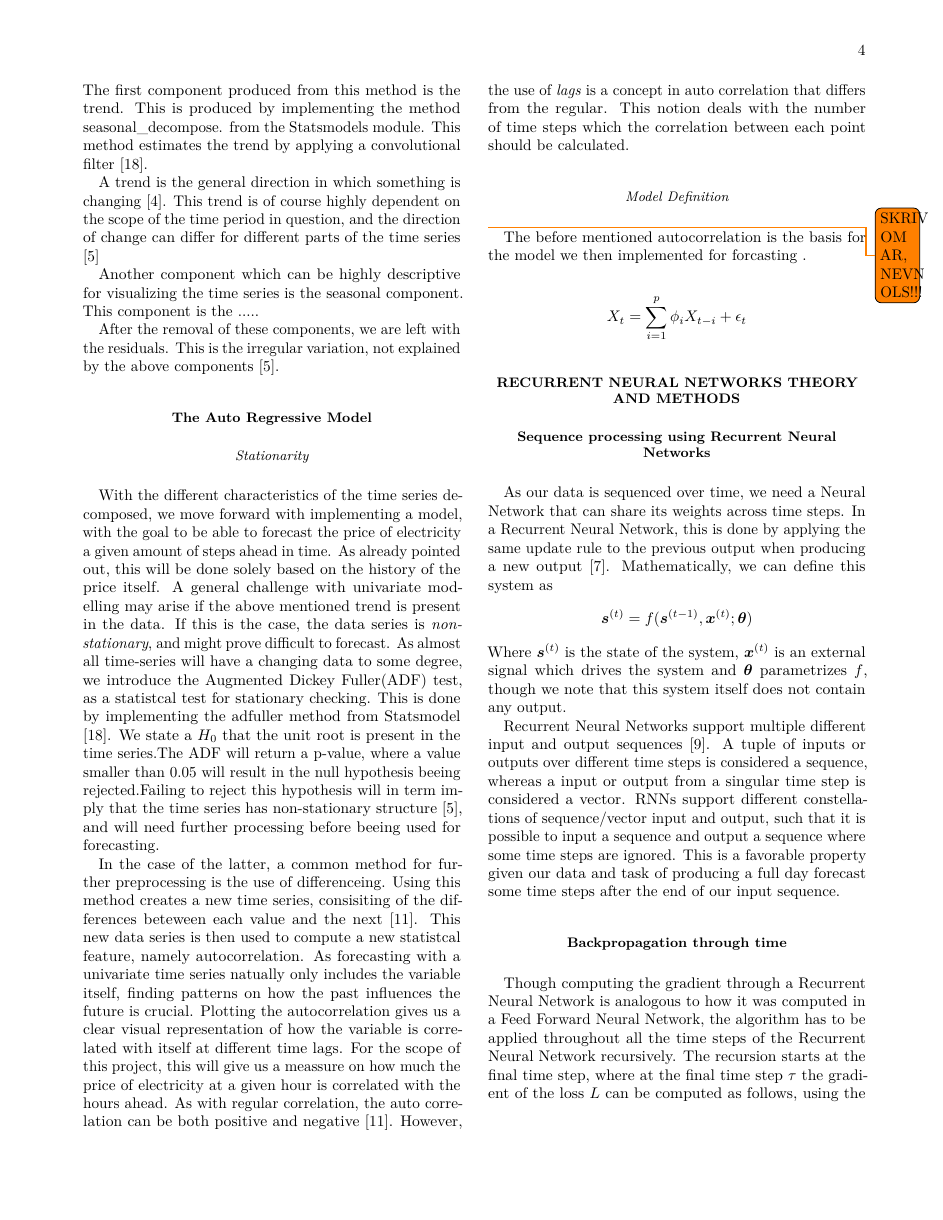
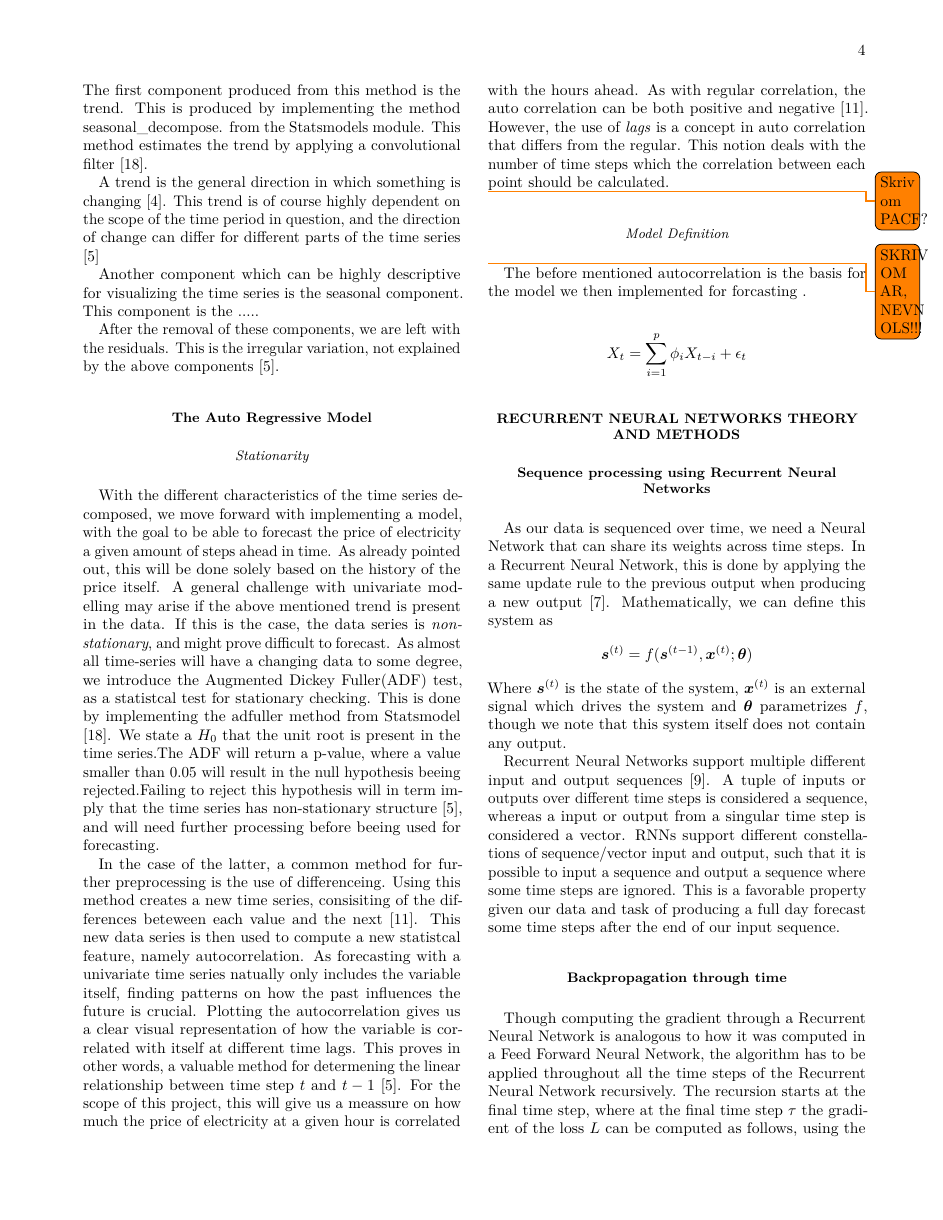
Before and after one commit to AndreasBordvik/FYS-STK4155-Prj3_report, a LaTeX paper (main.tex): page 4 of 6. Compiled offline with pdfLaTeX.

Commit message:
adds to tex

```diff
--- a/main.tex
+++ b/main.tex
@@ -235,7 +235,9 @@ After the removal of these components, we are left with the residuals. This is t
 \subsubsection{Stationarity}
 With the different characteristics of the time series decomposed, we move forward with implementing a model, with the goal to be able to forecast the price of electricity a given amount of steps ahead in time. As already pointed out, this will be done solely based on the history of the price itself. A general challenge with univariate modelling may arise if the above mentioned trend is present in the data. If this is the case, the data series is \emph{non-stationary}, and might prove difficult to forecast. As almost all time-series will have a changing data to some degree, we introduce the Augmented Dickey Fuller(ADF) test, as a statistcal test for stationary checking. This is done by implementing the adfuller method from Statsmodel \cite{seabold2010statsmodels}. We state a $H_0$ that the unit root is present in the time series.The ADF will return a p-value, where a value smaller than 0.05 will result in the null hypothesis beeing rejected.Failing to reject this hypothesis will in term imply that the time series has non-stationary structure \cite{Vishwas2020}, and will need further processing before beeing used for forecasting.
 
-In the case of the latter, a common method for further preprocessing is the use of differenceing. Using this method creates a new time series, consisiting of the differences beteween each value and the next \cite{Korstanje2021}. This new data series is then used to compute a new statistcal feature, namely autocorrelation. As forecasting with a univariate time series natually only includes the variable itself, finding patterns on how the past influences the future is crucial. Plotting the autocorrelation gives us a clear visual representation of how the variable is correlated with itself at different time lags. For the scope of this project, this will give us a meassure on how much the price of electricity at a given hour is correlated with the hours ahead. As with regular correlation, the auto correlation can be both positive and negative \cite{Korstanje2021}. However, the use of \emph{lags} is a concept in auto correlation that differs from the regular. This notion deals with the number of time steps which the correlation between each point should be calculated.
+In the case of the latter, a common method for further preprocessing is the use of differenceing. Using this method creates a new time series, consisiting of the differences beteween each value and the next \cite{Korstanje2021}. This new data series is then used to compute a new statistcal feature, namely autocorrelation. As forecasting with a univariate time series natually only includes the variable itself, finding patterns on how the past influences the future is crucial. Plotting the autocorrelation gives us a clear visual representation of how the variable is correlated with itself at different time lags. This proves in other words, a valuable method for determening the linear relationship between time step $t$ and $t-1$ \cite{Vishwas2020}. For the scope of this project, this will give us a meassure on how much the price of electricity at a given hour is correlated with the hours ahead. As with regular correlation, the auto correlation can be both positive and negative \cite{Korstanje2021}. However, the use of \emph{lags} is a concept in auto correlation that differs from the regular. This notion deals with the number of time steps which the correlation between each point should be calculated.
+
+\todo{Skriv om PACF?}
 
 
 \subsubsection{Model Definition}
```
